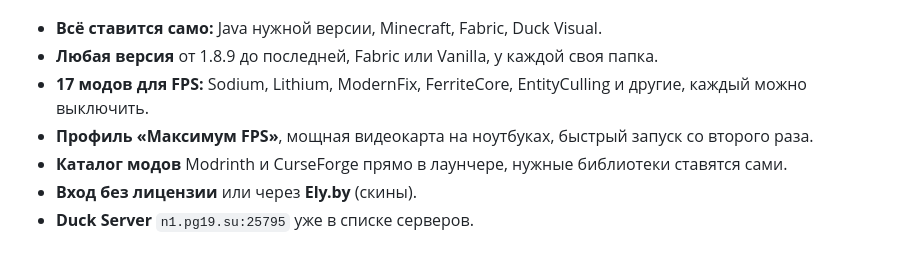
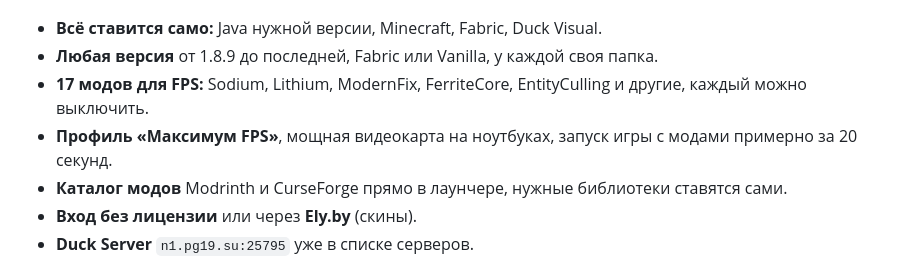
Before and after one commit to AngelPwn927/DuckVisual, a Markdown page: README.md, the part around the change. Drawn GitHub-style.

```diff
--- a/README.md
+++ b/README.md
@@ -64,7 +64,7 @@
 - **Всё ставится само:** Java нужной версии, Minecraft, Fabric, Duck Visual.
 - **Любая версия** от 1.8.9 до последней, Fabric или Vanilla, у каждой своя папка.
 - **17 модов для FPS:** Sodium, Lithium, ModernFix, FerriteCore, EntityCulling и другие, каждый можно выключить.
-- **Профиль «Максимум FPS»**, мощная видеокарта на ноутбуках, быстрый запуск со второго раза.
+- **Профиль «Максимум FPS»**, мощная видеокарта на ноутбуках, запуск игры с модами примерно за 20 секунд.
 - **Каталог модов** Modrinth и CurseForge прямо в лаунчере, нужные библиотеки ставятся сами.
 - **Вход без лицензии** или через **Ely.by** (скины).
 - **Duck Server** `n1.pg19.su:25795` уже в списке серверов.
```
Also changed, not shown: DuckLauncher/README.md (+2 -2 lines), README.en.md (+1 -1 lines).
